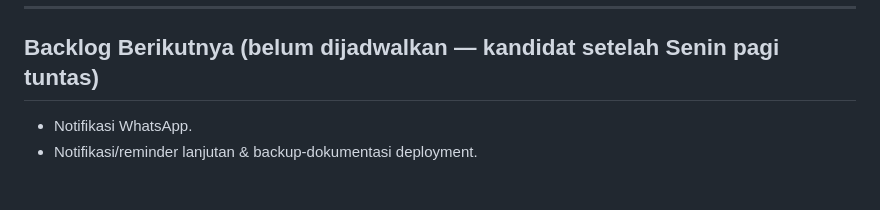
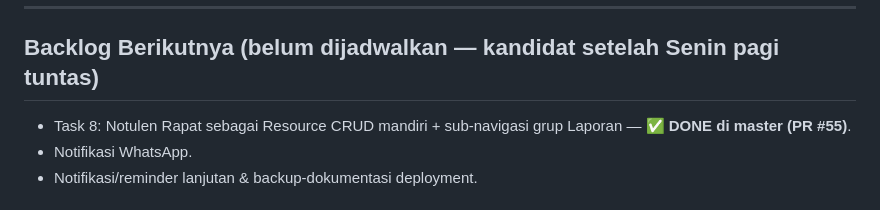
Before and after one commit to anonimak/portal-gereja, a Markdown page: analisis/SCHEDULE.md, the part around the change. Drawn GitHub-style.

Commit message:
docs: update SCHEDULE.md Task 8 (Notulen Rapat PR #55) selesai

```diff
--- a/analisis/SCHEDULE.md
+++ b/analisis/SCHEDULE.md
@@ -67,6 +67,7 @@ Agenda PR #38 (Rombak Warta, Rombak Laporan Rapat, Laporan Jemaat/Kehadiran/Sakr
 ---
 
 ## Backlog Berikutnya (belum dijadwalkan — kandidat setelah Senin pagi tuntas)
+- Task 8: Notulen Rapat sebagai Resource CRUD mandiri + sub-navigasi grup Laporan — ✅ **DONE di master (PR #55)**.
 - Notifikasi WhatsApp.
 - Notifikasi/reminder lanjutan & backup-dokumentasi deployment.
 
```
